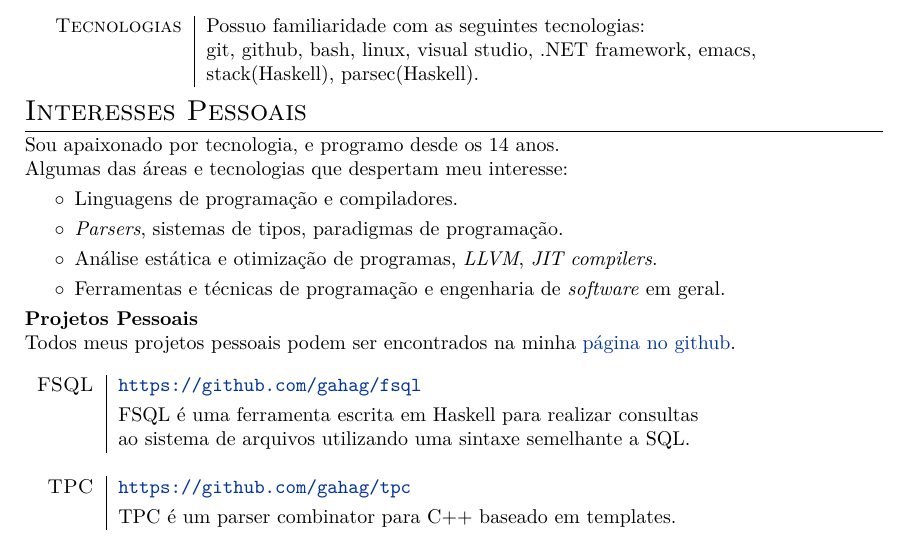
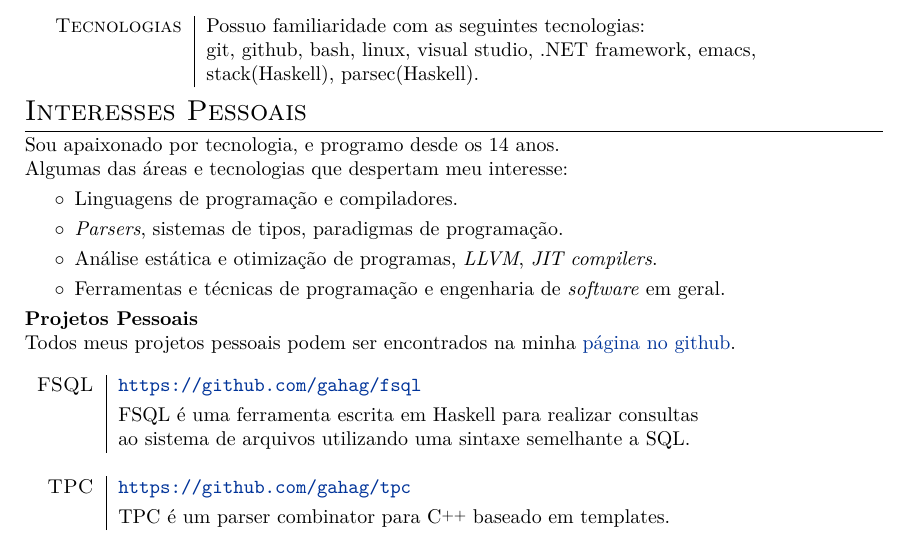
Before and after one commit to gahag/Curriculum, a LaTeX CV (cv.tex): part of page 2 of 2, cut so that both start at the same text. Compiled offline with pdfLaTeX.

Commit message:
Minor detail fix.

```diff
--- a/cv.tex
+++ b/cv.tex
@@ -157,7 +157,7 @@ Todos meus projetos pessoais podem ser encontrados na minha \href{https://github
 
   \multicolumn{2}{c}{} \\
   \textsc{TPC} & \url{https://github.com/gahag/tpc} \\[3pt]
-  & TPC é um parser combinator para C++ baseado em templates. \\
+  & TPC é um parser combinator para \cpp\ baseado em templates. \\
 \end{tabular}
 
 
```
Also changed, not shown: cv.pdf.
